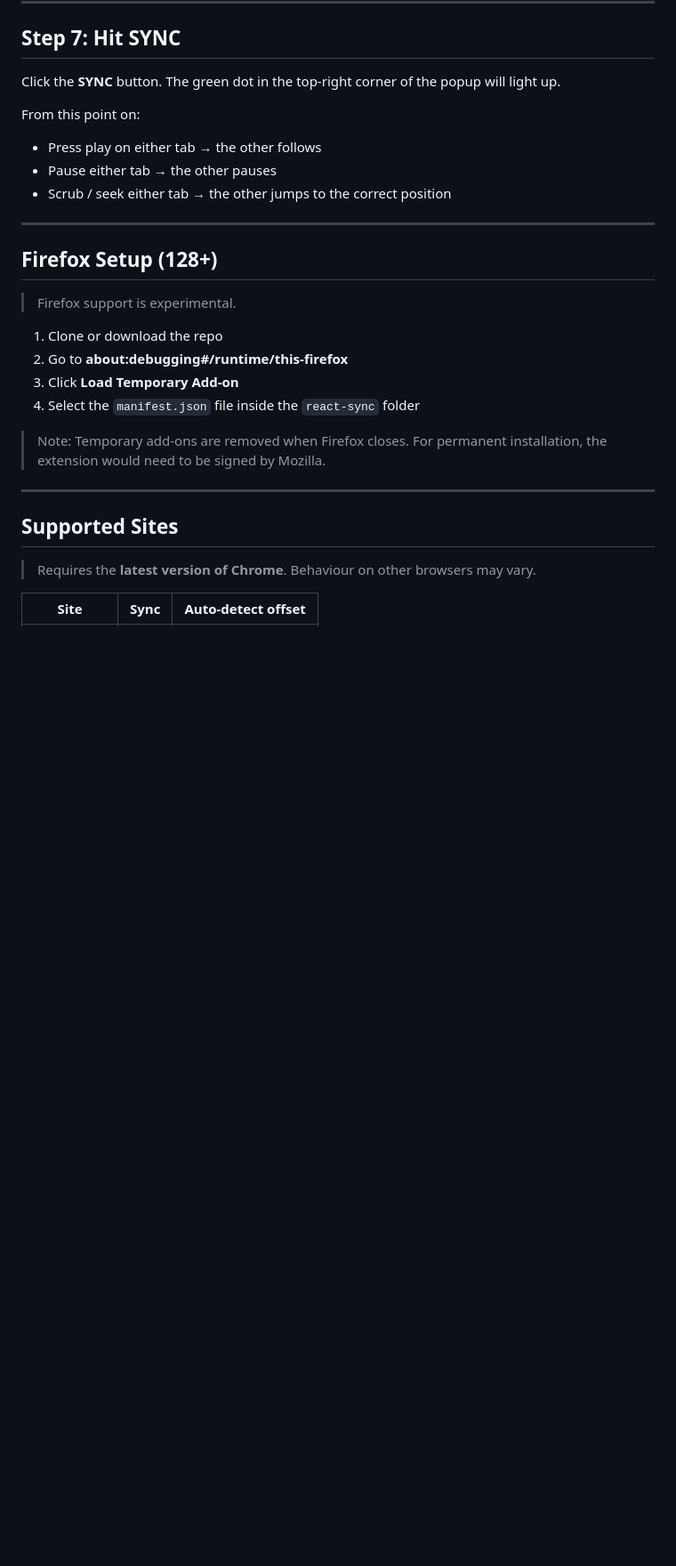
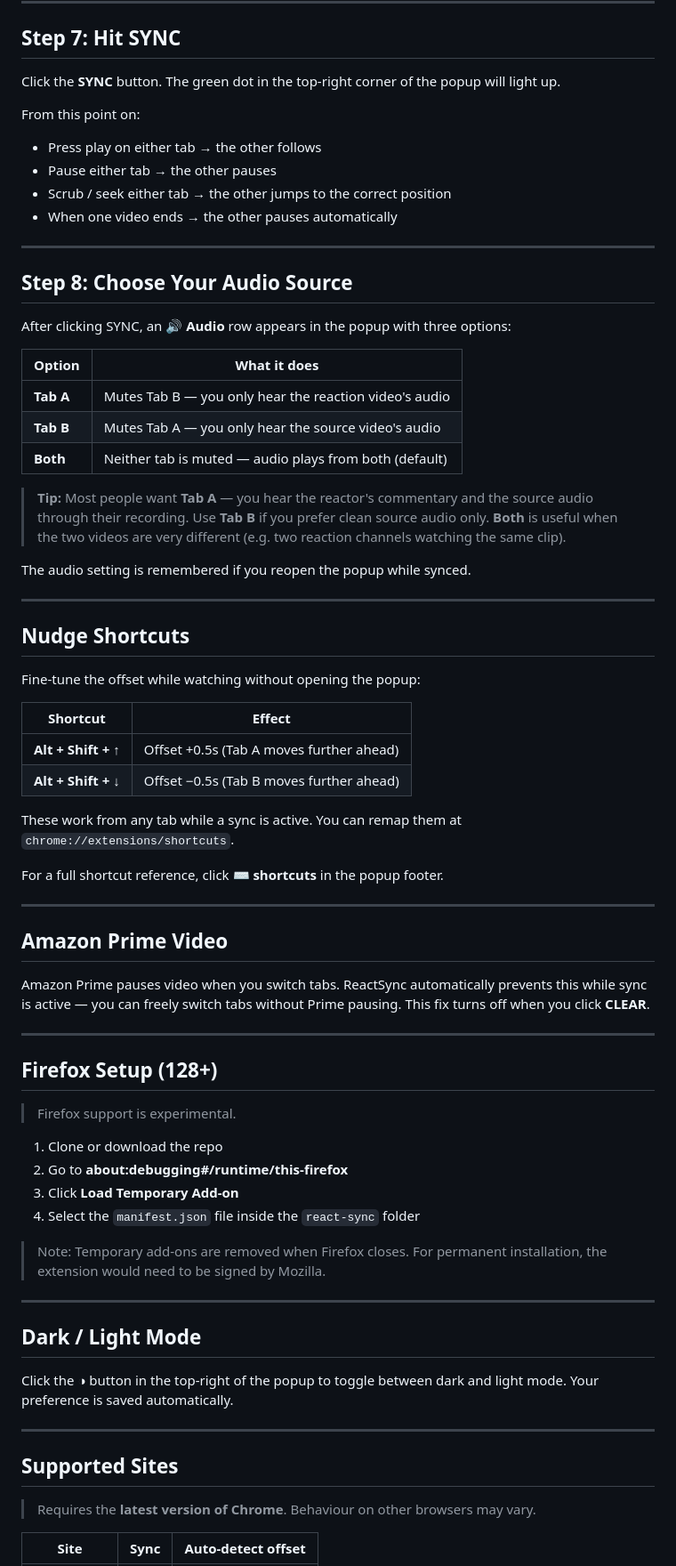
Before and after one commit to ramezian1/react-sync, a Markdown page: tutorial-guide.md, the part around one of its changes. Shown at 89% size. GitHub-like rendering; blank space fills up the shorter version.

Commit message:
Update tutorial guide with audio selector, shortcuts, Prime fix, auto-pause, dark mode
https://claude.ai/code/session_01EasfmstPFdG9JrqFhnibEZ

```diff
--- a/tutorial-guide.md
+++ b/tutorial-guide.md
@@ -78,6 +78,44 @@ From this point on:
 - Press play on either tab → the other follows
 - Pause either tab → the other pauses
 - Scrub / seek either tab → the other jumps to the correct position
+- When one video ends → the other pauses automatically
+
+---
+
+## Step 8: Choose Your Audio Source
+
+After clicking SYNC, an **🔊 Audio** row appears in the popup with three options:
+
+| Option | What it does |
+|--------|-------------|
+| **Tab A** | Mutes Tab B — you only hear the reaction video's audio |
+| **Tab B** | Mutes Tab A — you only hear the source video's audio |
+| **Both** | Neither tab is muted — audio plays from both (default) |
+
+> **Tip:** Most people want **Tab A** — you hear the reactor's commentary and the source audio through their recording. Use **Tab B** if you prefer clean source audio only. **Both** is useful when the two videos are very different (e.g. two reaction channels watching the same clip).
+
+The audio setting is remembered if you reopen the popup while synced.
+
+---
+
+## Nudge Shortcuts
+
+Fine-tune the offset while watching without opening the popup:
+
+| Shortcut | Effect |
+|----------|--------|
+| **Alt + Shift + ↑** | Offset +0.5s (Tab A moves further ahead) |
+| **Alt + Shift + ↓** | Offset −0.5s (Tab B moves further ahead) |
+
+These work from any tab while a sync is active. You can remap them at `chrome://extensions/shortcuts`.
+
+For a full shortcut reference, click **⌨ shortcuts** in the popup footer.
+
+---
+
+## Amazon Prime Video
+
+Amazon Prime pauses video when you switch tabs. ReactSync automatically prevents this while sync is active — you can freely switch tabs without Prime pausing. This fix turns off when you click **CLEAR**.
 
 ---
 
@@ -91,6 +129,12 @@ From this point on:
 4. Select the `manifest.json` file inside the `react-sync` folder
 
 > Note: Temporary add-ons are removed when Firefox closes. For permanent installation, the extension would need to be signed by Mozilla.
+
+---
+
+## Dark / Light Mode
+
+Click the **◑** button in the top-right of the popup to toggle between dark and light mode. Your preference is saved automatically.
 
 ---
 
```
Also changed, not shown: other parts of tutorial-guide.md (+3 -1 lines).
